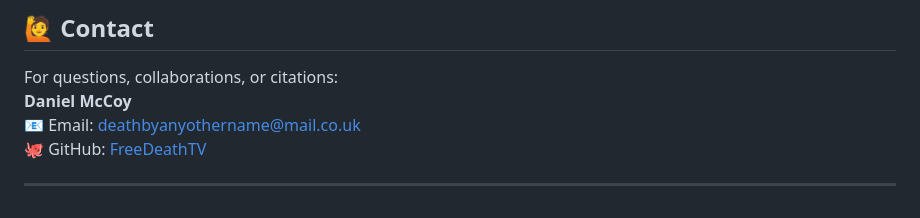
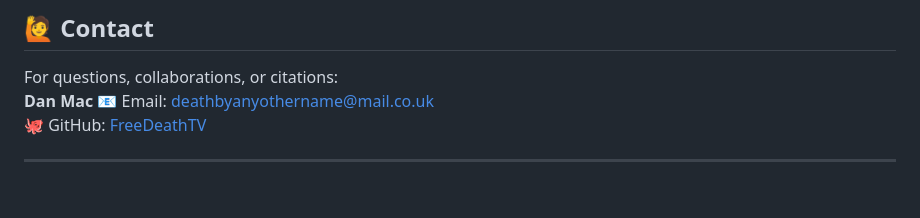
Before and after one commit to FreeDeathTV/toroidal-ctc-sim, a Markdown page: README.md, the part around the change. Drawn GitHub-style.

Commit message:
Update contact name from Daniel McCoy to Dan Mac

```diff
--- a/README.md
+++ b/README.md
@@ -108,7 +108,7 @@ All simulation settings are defined in [`parameters.json`](parameters.json), inc
 ## 🙋 Contact
 
 For questions, collaborations, or citations:
-**Daniel McCoy**
+**Dan Mac**
 📧 Email: deathbyanyothername@mail.co.uk
 🐙 GitHub: [FreeDeathTV](https://github.com/FreeDeathTV)
 
```
